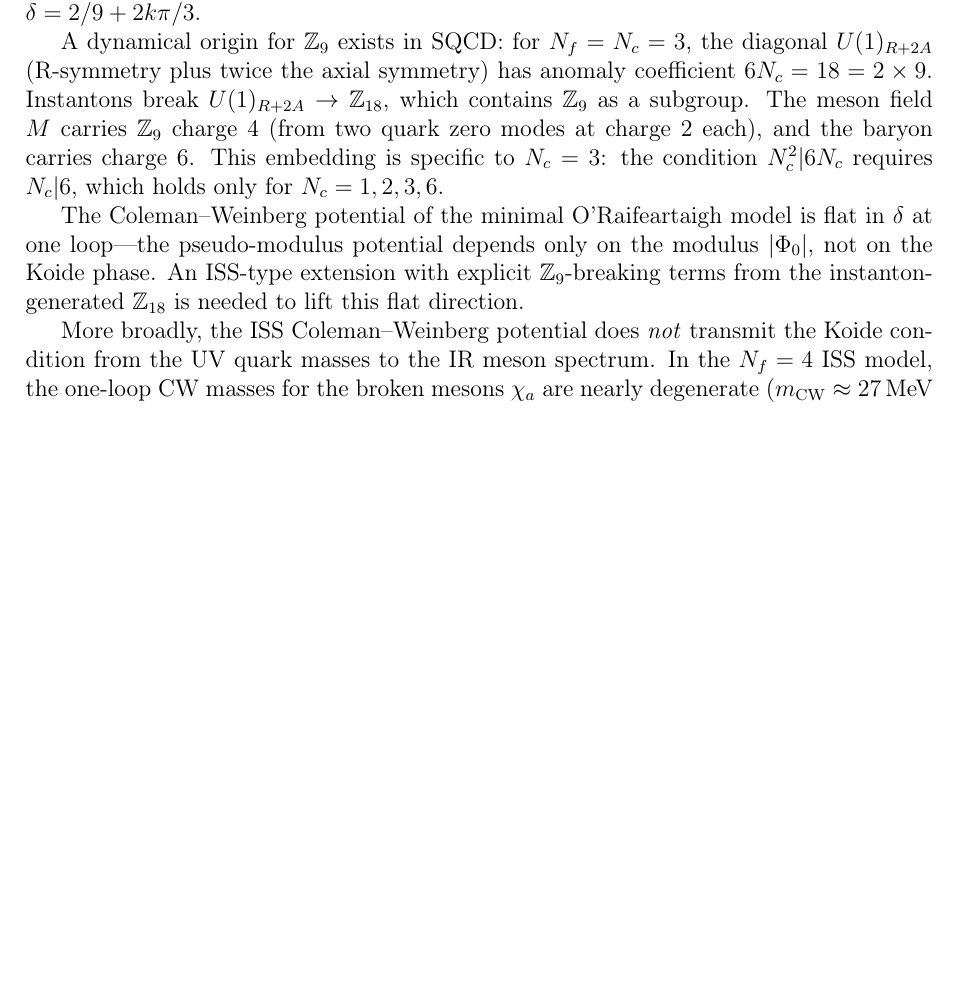
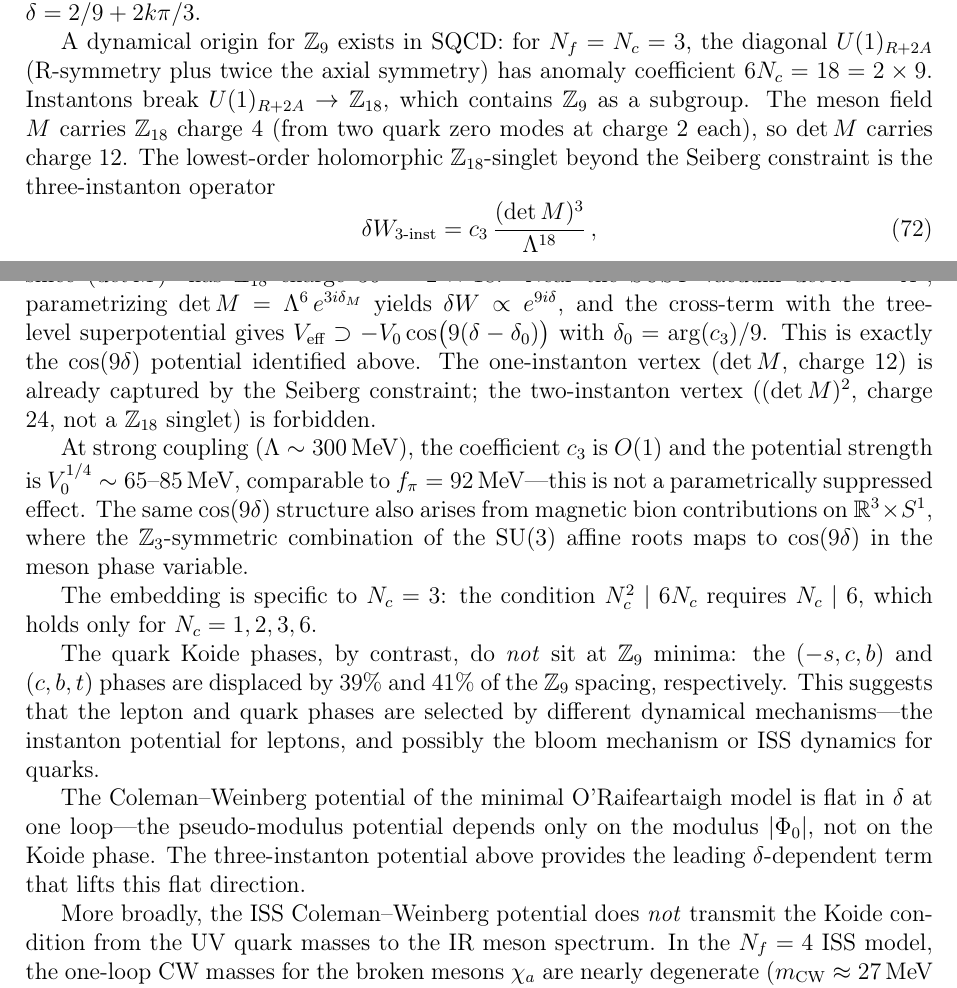
Before and after one commit to arivero/physres2, a LaTeX paper (sbootstrap_v4d.tex): part of page 41 of 47 before the commit and two parts of pages 41 and 42 of 47 after it, the two joined at a grey line, cut so that both start at the same text, the shorter picture padded with empty space. Compiled offline with pdfLaTeX.

Commit message:
Three-instanton mechanism for Koide phase selection
Add explicit three-instanton superpotential (det M)^3/Lambda^18
as the origin of the cos(9 delta) potential. Include in the unified
Lagrangian, mass spectrum table, abstract, conclusions, and novelty
paragraph. Quark phases are NOT at Z_9 minima, indicating different
selection mechanisms for lepton and quark sectors.

Co-Authored-By: Claude Opus 4.6 <noreply@anthropic.com>

```diff
--- a/sbootstrap_v4d.tex
+++ b/sbootstrap_v4d.tex
@@ -2928,18 +2941,52 @@ A dynamical origin for $\mathbb{Z}_9$ exists in SQCD: for $N_f = N_c = 3$,
 the diagonal $U(1)_{R+2A}$ (R-symmetry plus twice the axial symmetry)
 has anomaly coefficient $6N_c = 18 = 2 \times 9$. Instantons break
 $U(1)_{R+2A} \to \mathbb{Z}_{18}$, which contains $\mathbb{Z}_9$
-as a subgroup. The meson field $M$ carries $\mathbb{Z}_9$ charge 4
-(from two quark zero modes at charge 2 each), and the baryon carries
-charge 6. This embedding is specific to $N_c = 3$: the condition
-$N_c^2 | 6N_c$ requires $N_c | 6$, which holds only for
+as a subgroup. The meson field $M$ carries $\mathbb{Z}_{18}$ charge 4
+(from two quark zero modes at charge 2 each), so $\det M$ carries
+charge~12.  The lowest-order holomorphic $\mathbb{Z}_{18}$-singlet
+beyond the Seiberg constraint is the three-instanton operator
+\begin{equation}
+  \delta W_{3\text{-inst}}
+    = c_3\,\frac{(\det M)^3}{\Lambda^{18}}\,,
+\end{equation}
+since $(\det M)^3$ has $\mathbb{Z}_{18}$ charge $36 = 2\times 18$.
+Near the SUSY vacuum $\det M = \Lambda^6$, parametrizing
+$\det M = \Lambda^6\,e^{3i\delta_M}$ yields
+$\delta W \propto e^{9i\delta}$, and the cross-term with the
+tree-level superpotential gives
+$V_{\text{eff}} \supset -V_0\cos\bigl(9(\delta - \delta_0)\bigr)$
+with $\delta_0 = \arg(c_3)/9$.
+This is exactly the $\cos(9\delta)$ potential identified above.
+The one-instanton vertex ($\det M$, charge 12) is already captured
+by the Seiberg constraint; the two-instanton vertex ($(\det M)^2$,
+charge 24, not a $\mathbb{Z}_{18}$ singlet) is forbidden.
+
+At strong coupling ($\Lambda \sim 300\MeV$), the coefficient
+$c_3$ is $O(1)$ and the potential strength is
+$V_0^{1/4} \sim 65\text{--}85\MeV$, comparable to
+$f_\pi = 92\MeV$---this is not a parametrically suppressed effect.
+The same $\cos(9\delta)$ structure also arises from magnetic
+bion contributions on $\mathbb{R}^3 \times S^1$, where the
+$\mathbb{Z}_3$-symmetric combination of the SU(3) affine roots
+maps to $\cos(9\delta)$ in the meson phase variable.
+
+The embedding is specific to $N_c = 3$: the condition
+$N_c^2 \mid 6N_c$ requires $N_c \mid 6$, which holds only for
 $N_c = 1, 2, 3, 6$.
+
+The quark Koide phases, by contrast, do \emph{not} sit at
+$\mathbb{Z}_9$ minima: the $(-s,c,b)$ and $(c,b,t)$ phases
+are displaced by $39\%$ and $41\%$ of the $\mathbb{Z}_9$
+spacing, respectively.  This suggests that the lepton and quark
+phases are selected by different dynamical mechanisms---the
+instanton potential for leptons, and possibly the bloom mechanism
+or ISS dynamics for quarks.
 
 The Coleman--Weinberg potential of the minimal O'Raifeartaigh model
 is flat in $\delta$ at one loop---the pseudo-modulus potential depends
-only on the modulus $|\Phi_0|$, not on the Koide phase. An ISS-type
-extension with explicit $\mathbb{Z}_9$-breaking terms from the
-instanton-generated $\mathbb{Z}_{18}$ is needed to
-lift this flat direction.
+only on the modulus $|\Phi_0|$, not on the Koide phase.  The
+three-instanton potential above provides the leading
+$\delta$-dependent term that lifts this flat direction.
 
 More broadly, the ISS Coleman--Weinberg potential does \emph{not}
 transmit the Koide condition from the UV quark masses to the IR
```
Also changed, not shown: sbootstrap_v4d.tex (31 more changed lines).
